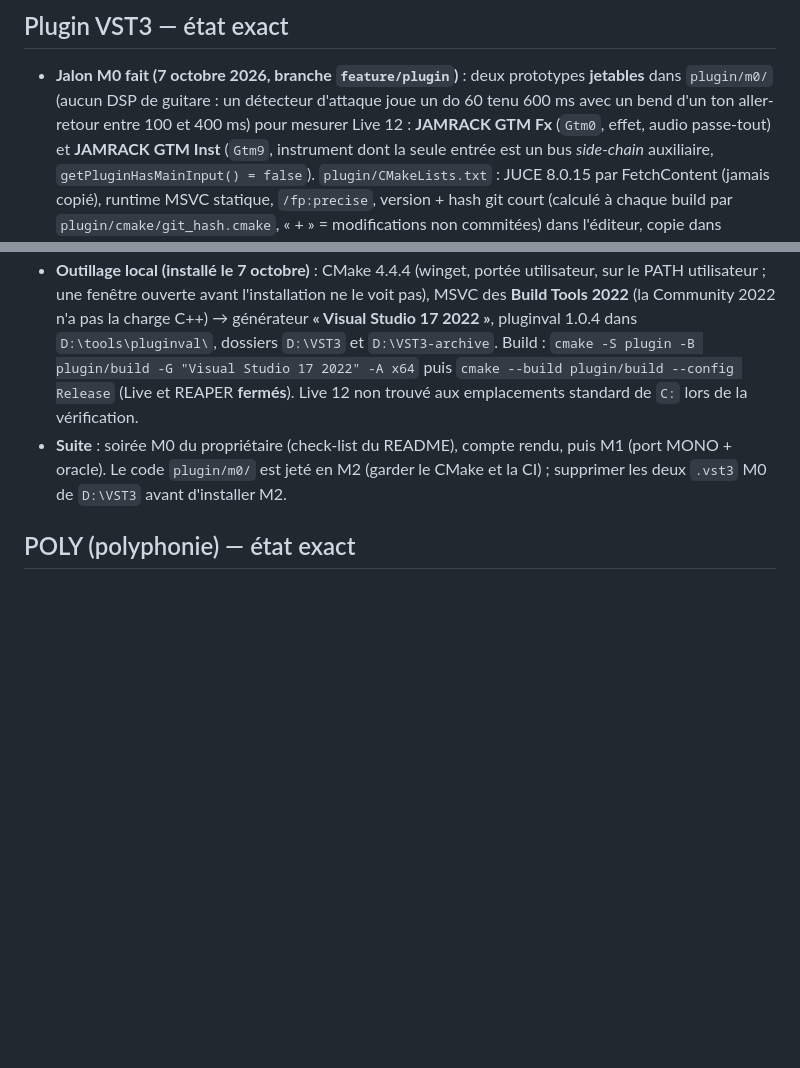
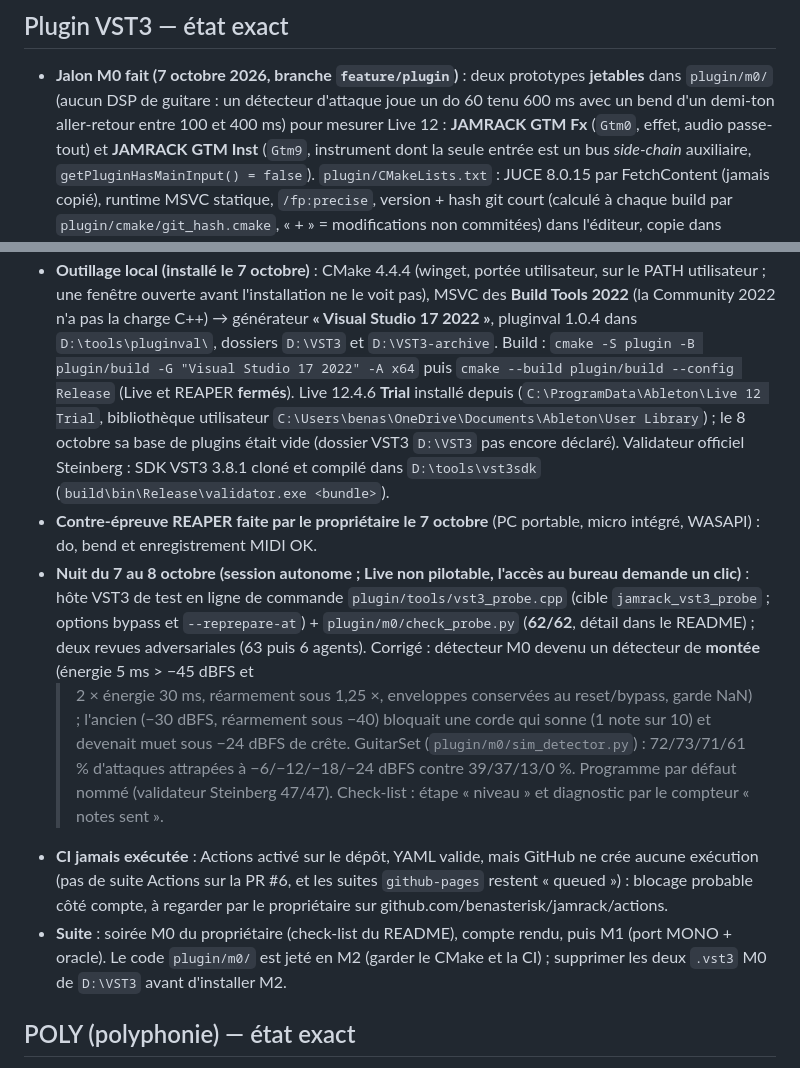
Before and after one commit to benasterisk/jamrack, a Markdown page: CLAUDE.md, 2 parts joined by grey strips. Rendered like a GitHub page; blank space fills up the shorter version.

Commit message:
CLAUDE.md: plugin state after the night of 7-8 October
Half-tone bend, Live 12.4.6 Trial location and empty plugin database,
Steinberg validator in D:\tools\vst3sdk, REAPER counter-test, headless
probe 62/62, rise detector with a -45 dBFS floor and its GuitarSet
numbers, CI never ran (GitHub creates no run; account-side check).
(The previous commit's message announced this file; its edit had failed.)

Co-Authored-By: Claude Opus 5.5 <noreply@anthropic.com>

```diff
--- a/CLAUDE.md
+++ b/CLAUDE.md
@@ -88,8 +88,8 @@ aux changements de session. Détails : `docs/local-setup.md`.
 
 - **Jalon M0 fait (7 octobre 2026, branche `feature/plugin`)** : deux
   prototypes **jetables** dans `plugin/m0/` (aucun DSP de guitare : un
-  détecteur d'attaque joue un do 60 tenu 600 ms avec un bend d'un ton aller-
-  retour entre 100 et 400 ms) pour mesurer Live 12 : **JAMRACK GTM Fx**
+  détecteur d'attaque joue un do 60 tenu 600 ms avec un bend d'un demi-ton
+  aller-retour entre 100 et 400 ms) pour mesurer Live 12 : **JAMRACK GTM Fx**
   (`Gtm0`, effet, audio passe-tout) et **JAMRACK GTM Inst** (`Gtm9`,
   instrument dont la seule entrée est un bus *side-chain* auxiliaire,
   `getPluginHasMainInput() = false`). `plugin/CMakeLists.txt` : JUCE 8.0.15
@@ -106,8 +106,31 @@ aux changements de session. Détails : `docs/local-setup.md`.
   2022 »**, pluginval 1.0.4 dans `D:\tools\pluginval\`, dossiers `D:\VST3` et
   `D:\VST3-archive`. Build : `cmake -S plugin -B plugin/build -G "Visual
   Studio 17 2022" -A x64` puis `cmake --build plugin/build --config Release`
-  (Live et REAPER **fermés**). Live 12 non trouvé aux emplacements standard
-  de `C:` lors de la vérification.
+  (Live et REAPER **fermés**). Live 12.4.6 **Trial** installé depuis
+  (`C:\ProgramData\Ableton\Live 12 Trial`, bibliothèque utilisateur
+  `C:\Users\benas\OneDrive\Documents\Ableton\User Library`) ; le 8 octobre
+  sa base de plugins était vide (dossier VST3 `D:\VST3` pas encore déclaré).
+  Validateur officiel Steinberg : SDK VST3 3.8.1 cloné et compilé dans
+  `D:\tools\vst3sdk` (`build\bin\Release\validator.exe <bundle>`).
+- **Contre-épreuve REAPER faite par le propriétaire le 7 octobre** (PC
+  portable, micro intégré, WASAPI) : do, bend et enregistrement MIDI OK.
+- **Nuit du 7 au 8 octobre (session autonome ; Live non pilotable, l'accès
+  au bureau demande un clic)** : hôte VST3 de test en ligne de commande
+  `plugin/tools/vst3_probe.cpp` (cible `jamrack_vst3_probe` ; options bypass
+  et `--reprepare-at`) + `plugin/m0/check_probe.py` (**62/62**, détail dans
+  le README) ; deux revues adversariales (63 puis 6 agents). Corrigé :
+  détecteur M0 devenu un détecteur de **montée** (énergie 5 ms > −45 dBFS et
+  > 2 × énergie 30 ms, réarmement sous 1,25 ×, enveloppes conservées au
+  reset/bypass, garde NaN) ; l'ancien (−30 dBFS, réarmement sous −40)
+  bloquait une corde qui sonne (1 note sur 10) et devenait muet sous −24 dBFS
+  de crête. GuitarSet (`plugin/m0/sim_detector.py`) : 72/73/71/61 %
+  d'attaques attrapées à −6/−12/−18/−24 dBFS contre 39/37/13/0 %. Programme
+  par défaut nommé (validateur Steinberg 47/47). Check-list : étape
+  « niveau » et diagnostic par le compteur « notes sent ».
+- **CI jamais exécutée** : Actions activé sur le dépôt, YAML valide, mais
+  GitHub ne crée aucune exécution (pas de suite Actions sur la PR #6, et les
+  suites `github-pages` restent « queued ») : blocage probable côté compte,
+  à regarder par le propriétaire sur github.com/benasterisk/jamrack/actions.
 - **Suite** : soirée M0 du propriétaire (check-list du README), compte rendu,
   puis M1 (port MONO + oracle). Le code `plugin/m0/` est jeté en M2 (garder
   le CMake et la CI) ; supprimer les deux `.vst3` M0 de `D:\VST3` avant
```
